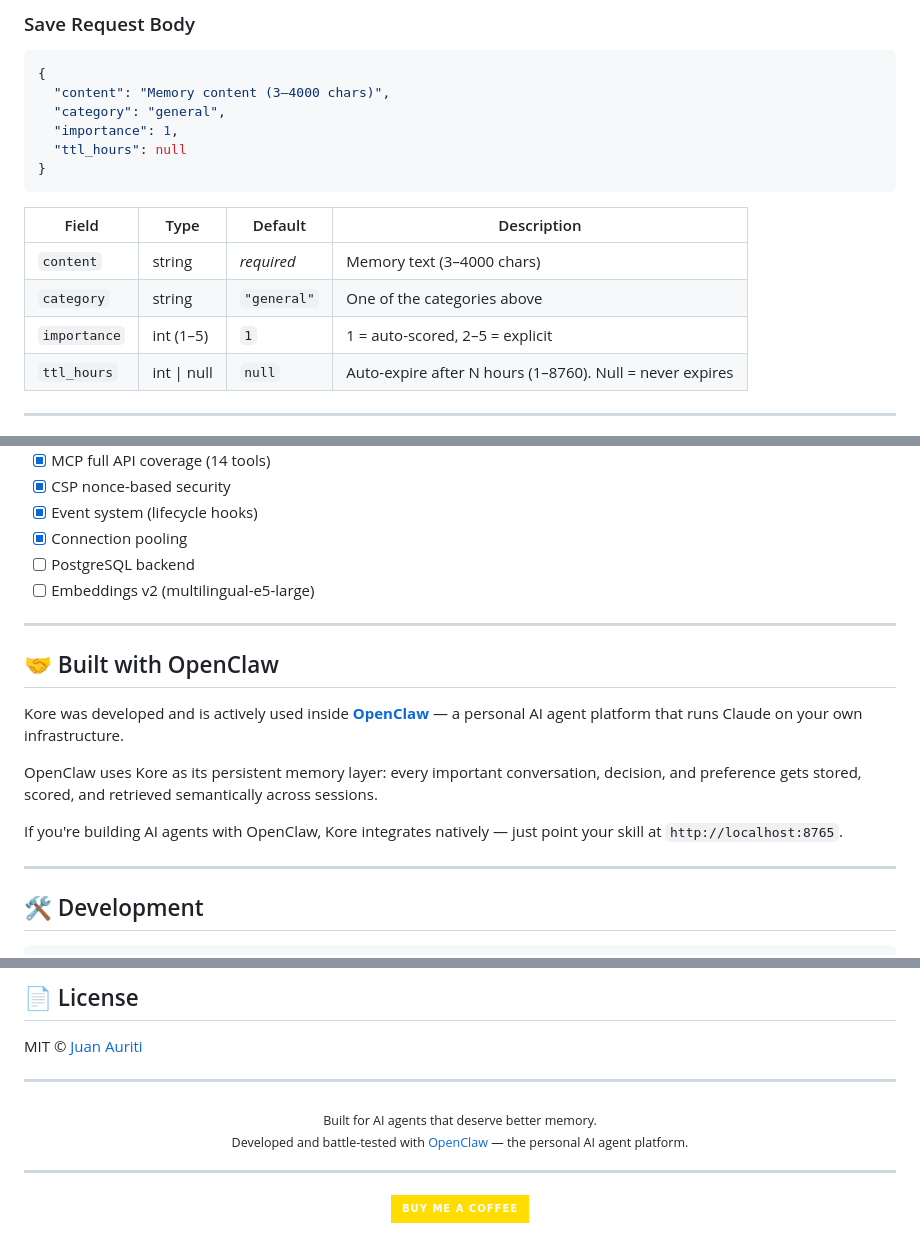
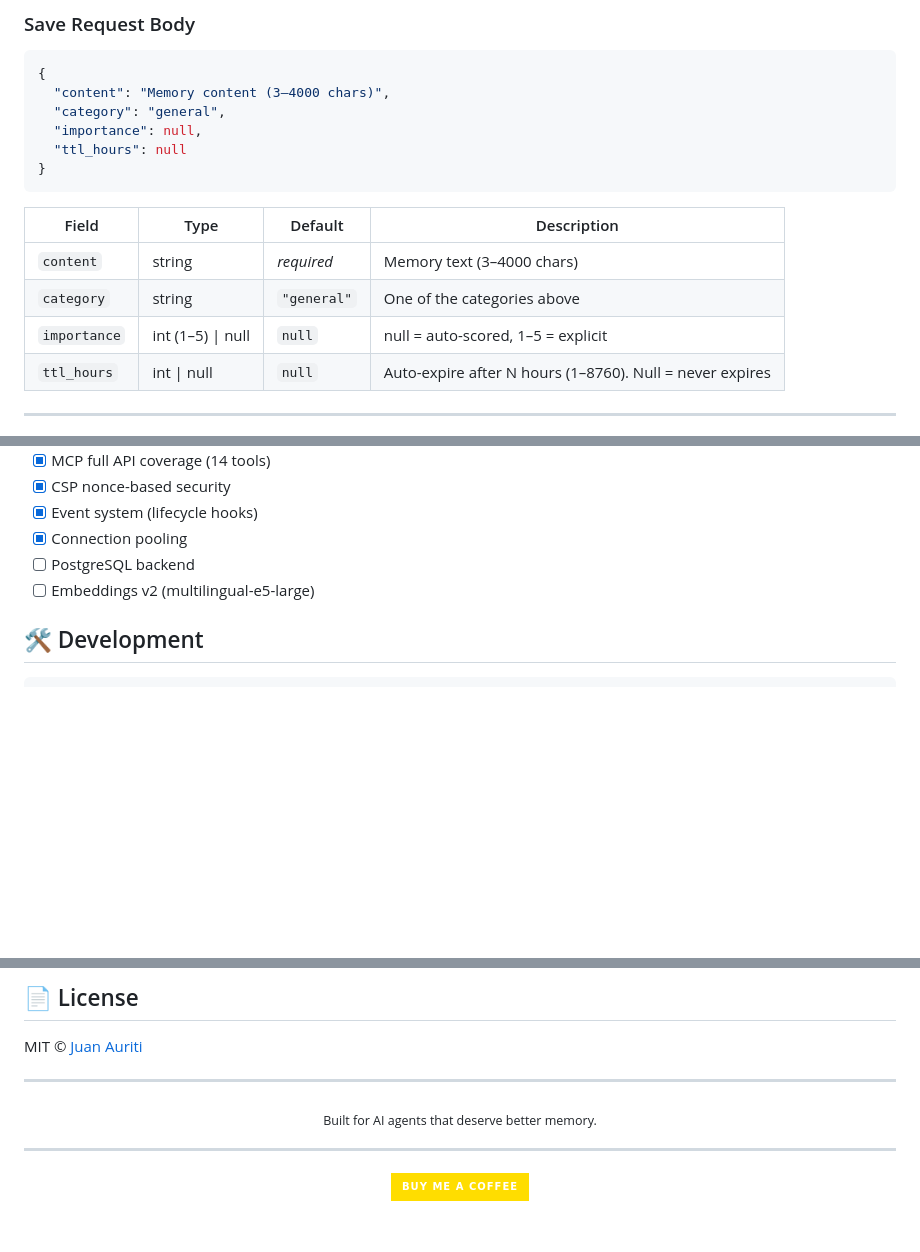
Before and after one commit to auriti-web-design/kore-memory, a Markdown page: README.md, 3 parts joined by grey strips. Drawn GitHub-style; badges without logos; blank space fills up the shorter version.

Commit message:
docs(readme): aggiorna per v1.0.0, rimuovi OpenClaw, correggi importance
- Rimossa sezione "Built with OpenClaw" e riferimenti nel footer
- Aggiornata documentazione importance: null = auto-scored (era 1)
- Corretto tipo campo importance nella tabella API

Co-Authored-By: Claude Opus 4.6 <noreply@anthropic.com>

````diff
--- a/README.md
+++ b/README.md
@@ -340,7 +340,7 @@ Interactive docs: **http://localhost:8765/docs**
 {
   "content": "Memory content (3–4000 chars)",
   "category": "general",
-  "importance": 1,
+  "importance": null,
   "ttl_hours": null
 }
 ```
@@ -349,7 +349,7 @@ Interactive docs: **http://localhost:8765/docs**
 |---|---|---|---|
 | `content` | string | *required* | Memory text (3–4000 chars) |
 | `category` | string | `"general"` | One of the categories above |
-| `importance` | int (1–5) | `1` | 1 = auto-scored, 2–5 = explicit |
+| `importance` | int (1–5) \| null | `null` | null = auto-scored, 1–5 = explicit |
 | `ttl_hours` | int \| null | `null` | Auto-expire after N hours (1–8760). Null = never expires |
 
 ---
@@ -679,18 +679,6 @@ with KoreClient() as kore:
 - [ ] PostgreSQL backend
 - [ ] Embeddings v2 (multilingual-e5-large)
 
----
-
-## 🤝 Built with OpenClaw
-
-Kore was developed and is actively used inside **[OpenClaw](https://openclaw.ai)** — a personal AI agent platform that runs Claude on your own infrastructure.
-
-OpenClaw uses Kore as its persistent memory layer: every important conversation, decision, and preference gets stored, scored, and retrieved semantically across sessions.
-
-If you're building AI agents with OpenClaw, Kore integrates natively — just point your skill at `http://localhost:8765`.
-
----
-
 ## 🛠️ Development
 
 ```bash
@@ -711,8 +699,6 @@ MIT © [Juan Auriti](https://github.com/auriti-web-design)
 
 <div align="center">
 <sub>Built for AI agents that deserve better memory.</sub>
-<br/>
-<sub>Developed and battle-tested with <a href="https://openclaw.ai">OpenClaw</a> — the personal AI agent platform.</sub>
 </div>
 
 ---
````
